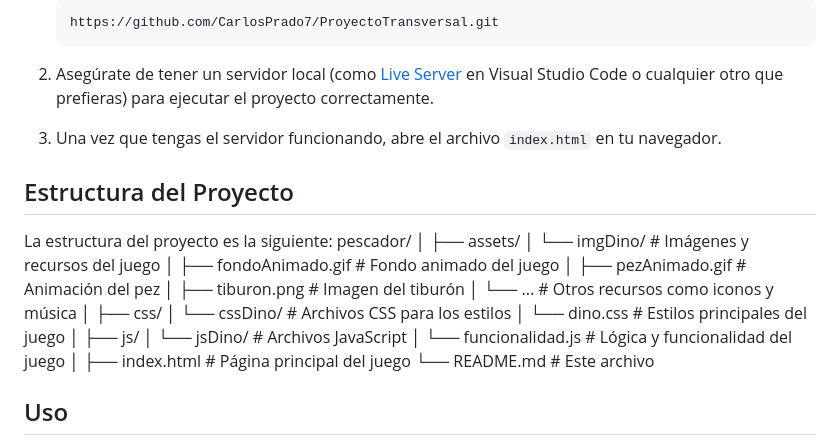
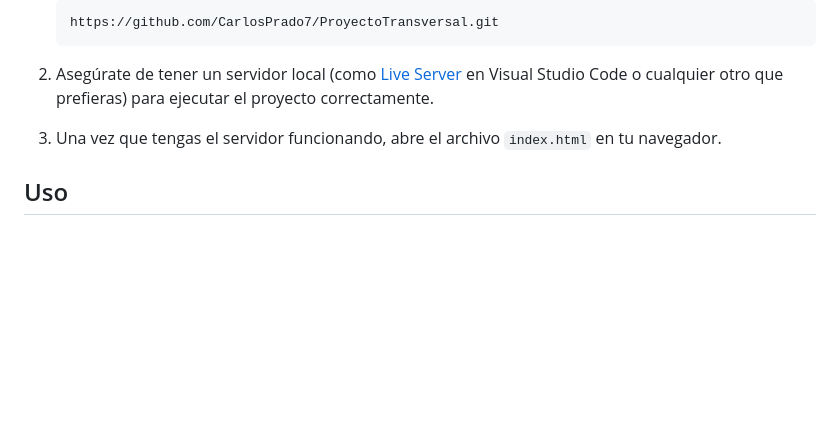
Before and after one commit to CarlosPrado7/ProyectoTransversal, a Markdown page: README.md, the part around the change. GitHub-like rendering; blank space fills up the shorter version.

```diff
--- a/README.md
+++ b/README.md
@@ -35,11 +35,6 @@ Sigue estos pasos para clonar el proyecto y hacerlo funcionar en tu máquina loc
 2. Asegúrate de tener un servidor local (como [Live Server](https://marketplace.visualstudio.com/items?itemName=ritwickdey.LiveServer) en Visual Studio Code o cualquier otro que prefieras) para ejecutar el proyecto correctamente.
 
 3. Una vez que tengas el servidor funcionando, abre el archivo `index.html` en tu navegador.
-
-## Estructura del Proyecto
-
-La estructura del proyecto es la siguiente:
-pescador/ │ ├── assets/ │ └── imgDino/ # Imágenes y recursos del juego │ ├── fondoAnimado.gif # Fondo animado del juego │ ├── pezAnimado.gif # Animación del pez │ ├── tiburon.png # Imagen del tiburón │ └── ... # Otros recursos como iconos y música │ ├── css/ │ └── cssDino/ # Archivos CSS para los estilos │ └── dino.css # Estilos principales del juego │ ├── js/ │ └── jsDino/ # Archivos JavaScript │ └── funcionalidad.js # Lógica y funcionalidad del juego │ ├── index.html # Página principal del juego └── README.md # Este archivo
 
 ## Uso
 
```
